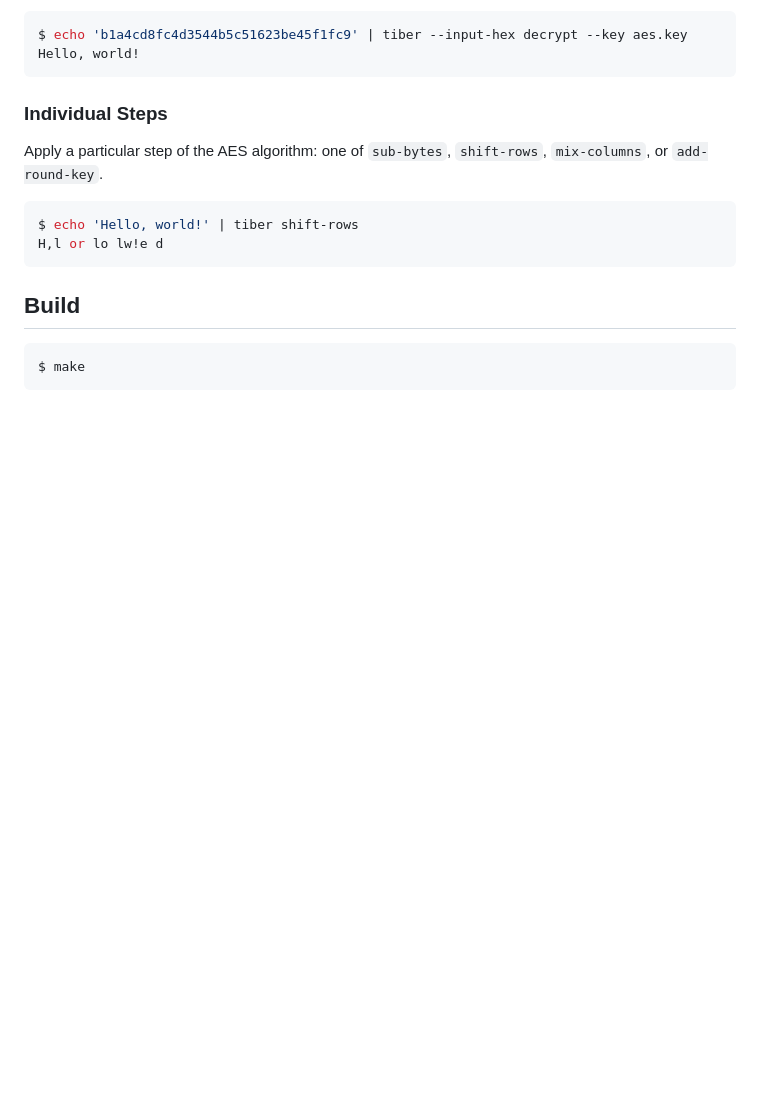
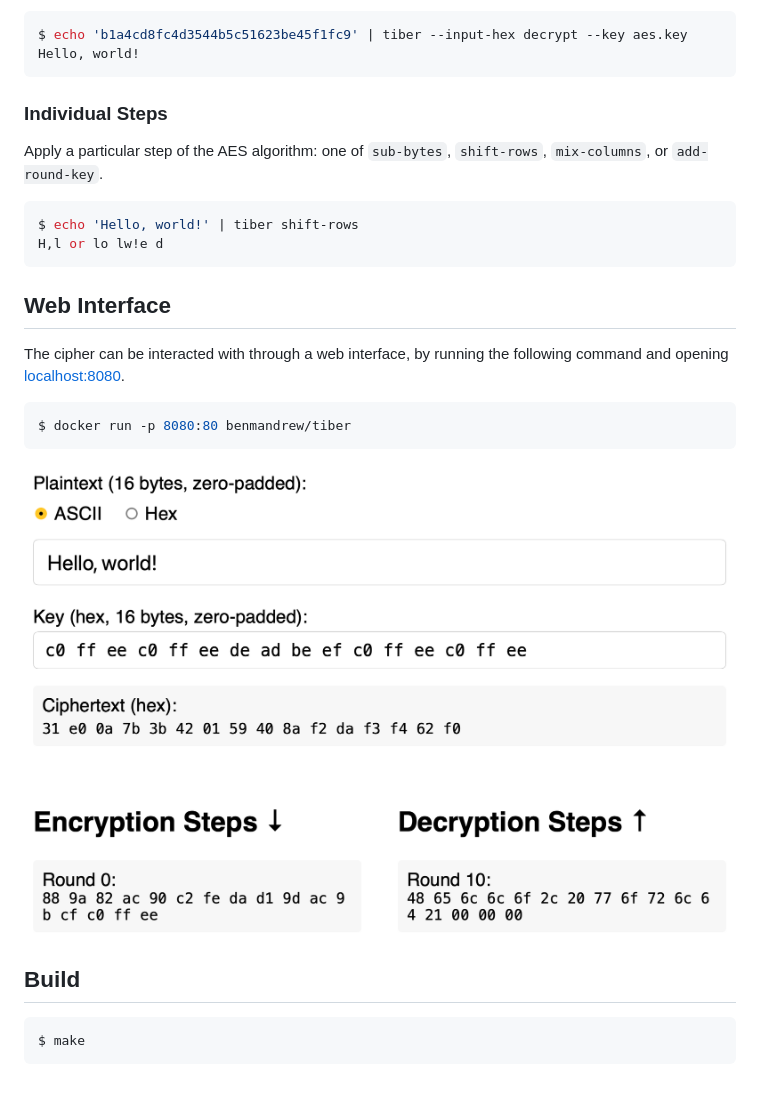
Before and after one commit to benmandrew/tiber, a Markdown page: README.md, the part around the change. Drawn GitHub-style; pictures changed too: doc/screenshot.png (added); blank space fills up the shorter version.

Commit message:
feat: Improve README

````diff
--- a/README.md
+++ b/README.md
@@ -33,6 +33,16 @@ $ echo 'Hello, world!' | tiber shift-rows
 H,l or lo lw!e d
 ```
 
+## Web Interface
+
+The cipher can be interacted with through a web interface, by running the following command and opening [localhost:8080](localhost:8080).
+
+```sh
+$ docker run -p 8080:80 benmandrew/tiber
+```
+
+![Tiber web interface](doc/screenshot.png)
+
 ## Build
 
 ```sh
````
